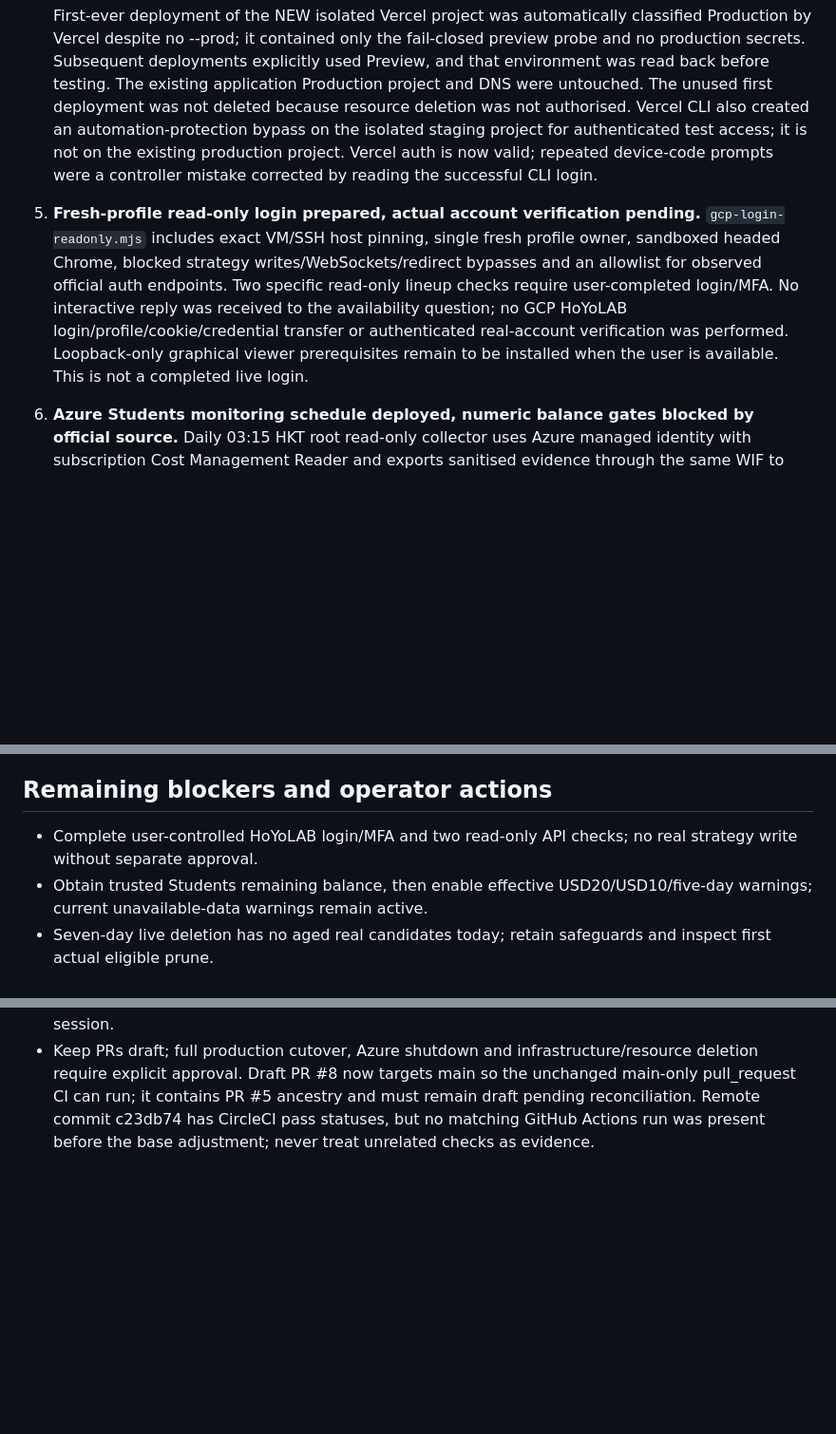
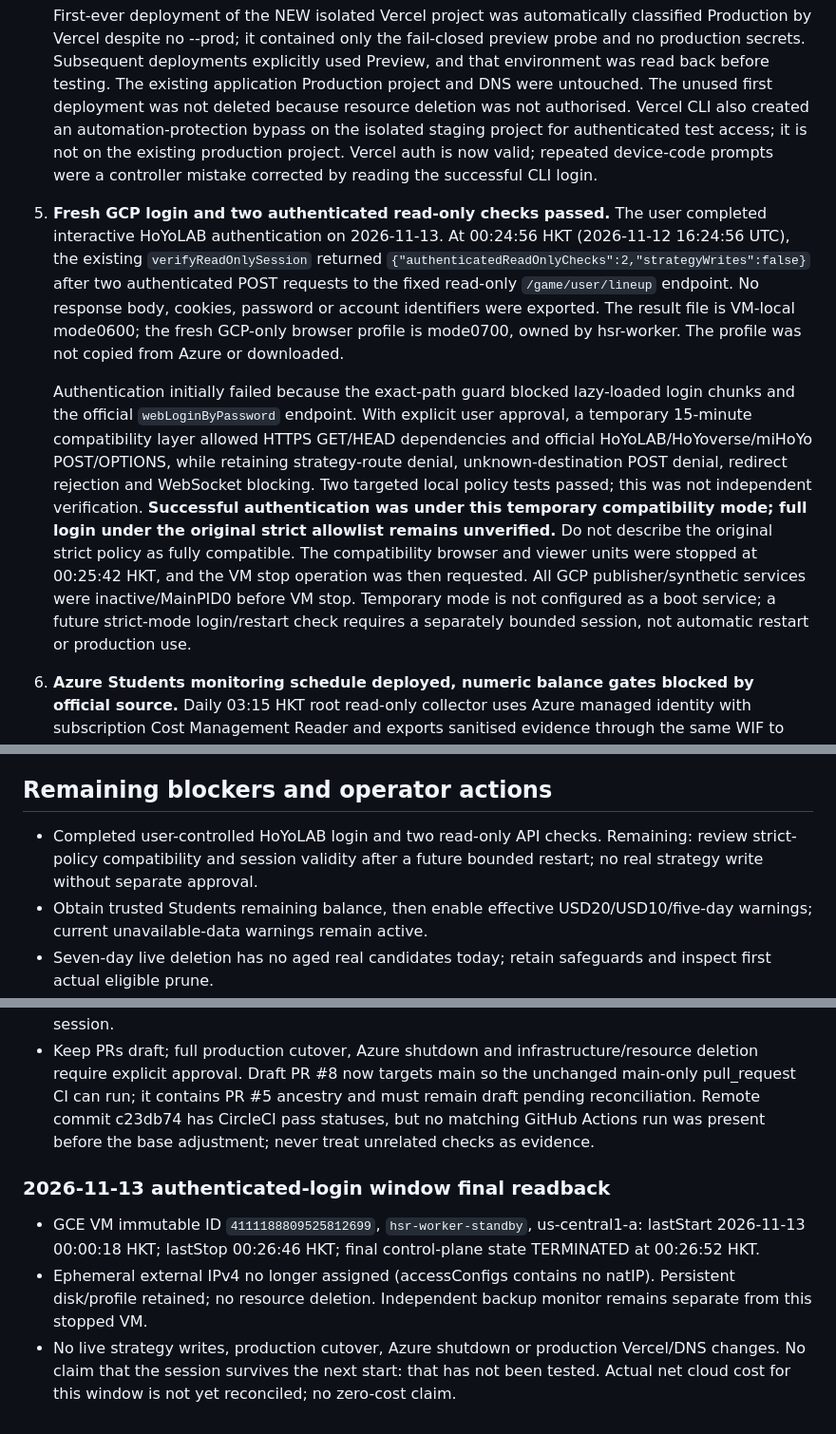
Before and after one commit to NullOkami47/hsr_currency_war_transfer, a Markdown page: docs/infrastructure/resilience-live-deployment.md, 3 parts joined by grey strips. Shown at 95% size. Drawn GitHub-style; blank space fills up the shorter version.

Commit message:
Record authenticated GCP read-only checks and stopped standby

```diff
--- a/docs/infrastructure/resilience-live-deployment.md
+++ b/docs/infrastructure/resilience-live-deployment.md
@@ -12,7 +12,10 @@ Updated 2026-11-12 22:26 Asia/Hong_Kong. Extends Draft PR #5 without redesigning
 4. **Actual GCP HTTPS and Vercel Function path passed.** Staging custom DNS format `gcp-staging.<ephemeral-ip>.sslip.io`, Caddy with public valid TLS, proxy to synthetic loopback8788 only. Separate Vercel project `hsr-gcp-staging-probe`, Preview deployment `dpl_F8CFSEAMyy1v6GPWM1ksF67Ezr5v`, URL `https://hsr-gcp-staging-probe-efzu3x8d3-nullokami47s-projects.vercel.app`. From that actual Function on 2026-11-12 21:40:59–21:41:18: health200+synthetic mode, missing401, wrong401, create202, poll200 and final created/synthetic=true. Caller without probe key was rejected before upstream. Preview remains deployment-protected plus own probe bearer.
 
    First-ever deployment of the NEW isolated Vercel project was automatically classified Production by Vercel despite no --prod; it contained only the fail-closed preview probe and no production secrets. Subsequent deployments explicitly used Preview, and that environment was read back before testing. The existing application Production project and DNS were untouched. The unused first deployment was not deleted because resource deletion was not authorised. Vercel CLI also created an automation-protection bypass on the isolated staging project for authenticated test access; it is not on the existing production project. Vercel auth is now valid; repeated device-code prompts were a controller mistake corrected by reading the successful CLI login.
-5. **Fresh-profile read-only login prepared, actual account verification pending.** `gcp-login-readonly.mjs` includes exact VM/SSH host pinning, single fresh profile owner, sandboxed headed Chrome, blocked strategy writes/WebSockets/redirect bypasses and an allowlist for observed official auth endpoints. Two specific read-only lineup checks require user-completed login/MFA. No interactive reply was received to the availability question; no GCP HoYoLAB login/profile/cookie/credential transfer or authenticated real-account verification was performed. Loopback-only graphical viewer prerequisites remain to be installed when the user is available. This is not a completed live login.
+5. **Fresh GCP login and two authenticated read-only checks passed.** The user completed interactive HoYoLAB authentication on 2026-11-13. At 00:24:56 HKT (2026-11-12 16:24:56 UTC), the existing `verifyReadOnlySession` returned `{"authenticatedReadOnlyChecks":2,"strategyWrites":false}` after two authenticated POST requests to the fixed read-only `/game/user/lineup` endpoint. No response body, cookies, password or account identifiers were exported. The result file is VM-local mode0600; the fresh GCP-only browser profile is mode0700, owned by hsr-worker. The profile was not copied from Azure or downloaded.
+
+   Authentication initially failed because the exact-path guard blocked lazy-loaded login chunks and the official `webLoginByPassword` endpoint. With explicit user approval, a temporary 15-minute compatibility layer allowed HTTPS GET/HEAD dependencies and official HoYoLAB/HoYoverse/miHoYo POST/OPTIONS, while retaining strategy-route denial, unknown-destination POST denial, redirect rejection and WebSocket blocking. Two targeted local policy tests passed; this was not independent verification. **Successful authentication was under this temporary compatibility mode; full login under the original strict allowlist remains unverified.** Do not describe the original strict policy as fully compatible. The compatibility browser and viewer units were stopped at 00:25:42 HKT, and the VM stop operation was then requested. All GCP publisher/synthetic services were inactive/MainPID0 before VM stop. Temporary mode is not configured as a boot service; a future strict-mode login/restart check requires a separately bounded session, not automatic restart or production use.
+
 6. **Azure Students monitoring schedule deployed, numeric balance gates blocked by official source.** Daily 03:15 HKT root read-only collector uses Azure managed identity with subscription Cost Management Reader and exports sanitised evidence through the same WIF to GCS monitor/credit. Actual export/readback checksum succeeded; hourly monitor no longer reports missing exporter. Cost query HTTP200, Education grants HTTP200 but no remaining-balance field; balance APIs HTTP404/ambiguous scope. Result is CREDIT_BALANCE_UNAVAILABLE + CREDIT_RUNWAY_UNAVAILABLE, NOT balance0. Tested USD20/USD10 and <=5day evaluator is notify-only; its authoritative threshold flags are currently false because no trustworthy remaining USD balance is available. Latest completed export reports subscription-cost proxy USD0.707567/day using seven complete days; this does not prove credit drawdown. Manual official balance snapshot support exists in collector, but automatic daily exporter does not currently import a portal snapshot. No auto-cutover. Reliable numeric warnings remain incomplete until an official balance source/integration is available.
 7. **Reproducible staging controls and recovery procedures implemented/tested.** Existing VM/disk immutable IDs, account, size, pd-standard, labels, no VM credentials, temporary IPv4 authority and <=3600s provider STOP are checked. Bootstrap PREPARED state is separate from live HTTPS so changing ephemeral IPv4 does not create a circular start prerequisite. Local bootstrap generates reviewed Caddy/env files; after start the current IP updates staging HTTPS and Preview only. stop is allowed safely even after cost/readiness expiry. Restore/rollback planner rejects out-of-order actions and never starts a publisher.
 
@@ -36,10 +39,16 @@ Actual Cloud Billing net invoice/credit application has not been finalised or re
 
 ## Remaining blockers and operator actions
 
-- Complete user-controlled HoYoLAB login/MFA and two read-only API checks; no real strategy write without separate approval.
+- Completed user-controlled HoYoLAB login and two read-only API checks. Remaining: review strict-policy compatibility and session validity after a future bounded restart; no real strategy write without separate approval.
 - Obtain trusted Students remaining balance, then enable effective USD20/USD10/five-day warnings; current unavailable-data warnings remain active.
 - Seven-day live deletion has no aged real candidates today; retain safeguards and inspect first actual eligible prune.
 - Independently preserve portable recovery key offline and recovery code separately. Neither should be uploaded to a VM, Git or chat.
 - Reconcile actual delayed cloud costs; retain GCP stopped outside a separately bounded necessary session.
 - Keep PRs draft; full production cutover, Azure shutdown and infrastructure/resource deletion require explicit approval.
 Draft PR #8 now targets main so the unchanged main-only pull_request CI can run; it contains PR #5 ancestry and must remain draft pending reconciliation. Remote commit c23db74 has CircleCI pass statuses, but no matching GitHub Actions run was present before the base adjustment; never treat unrelated checks as evidence.
+
+### 2026-11-13 authenticated-login window final readback
+
+- GCE VM immutable ID `4111188809525812699`, `hsr-worker-standby`, us-central1-a: lastStart 2026-11-13 00:00:18 HKT; lastStop 00:26:46 HKT; final control-plane state TERMINATED at 00:26:52 HKT.
+- Ephemeral external IPv4 no longer assigned (accessConfigs contains no natIP). Persistent disk/profile retained; no resource deletion. Independent backup monitor remains separate from this stopped VM.
+- No live strategy writes, production cutover, Azure shutdown or production Vercel/DNS changes. No claim that the session survives the next start: that has not been tested. Actual net cloud cost for this window is not yet reconciled; no zero-cost claim.
```
Also changed, not shown: other parts of docs/infrastructure/resilience-live-deployment.md (+1 -1 lines).
